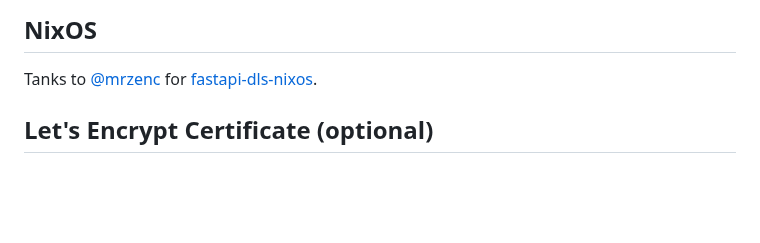
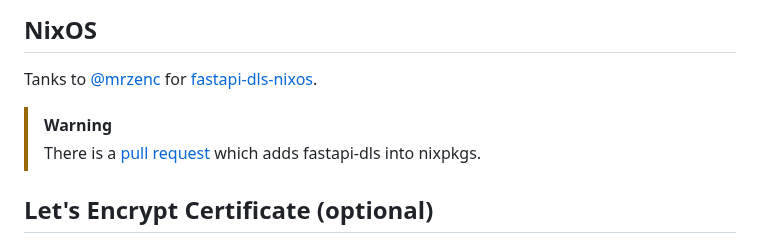
Before and after one commit to GreenDamTan/fastapi-dls_mirror, a Markdown page: README.md, the part around the change. GitHub-like rendering; blank space fills up the shorter version.

Commit message:
added NixOS Pull-Request note for official "nixpkgs"

```diff
--- a/README.md
+++ b/README.md
@@ -402,6 +402,9 @@ Continue [here](#unraid-guest) for docker guest setup.
 
 Tanks to [@mrzenc](https://github.com/mrzenc) for [fastapi-dls-nixos](https://github.com/mrzenc/fastapi-dls-nixos).
 
+> [!WARNING]
+> There is a [pull request](https://github.com/NixOS/nixpkgs/pull/358647) which adds fastapi-dls into nixpkgs.
+
 ## Let's Encrypt Certificate (optional)
 
 If you're using installation via docker, you can use `traefik`. Please refer to their documentation.
```
